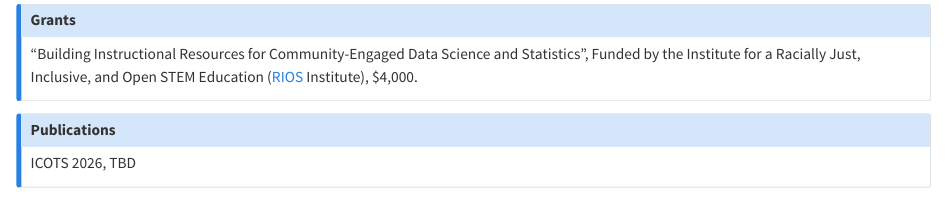
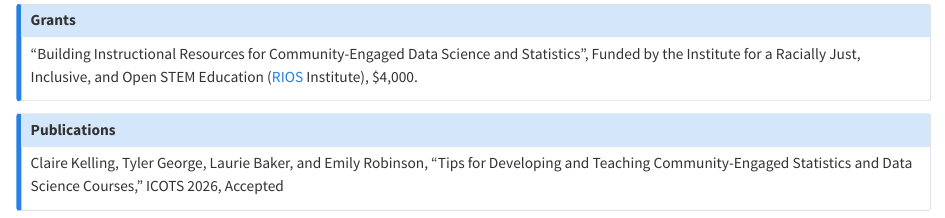
Before and after one commit to Community-Engaged-Stats-DS/CESDS_website, a Quarto document (activity.qmd): the page in a window 1100 px wide, from 1360 px down. Rendered offline with R 4.5, knitr and Pandoc in place of Quarto, with nearby package versions.

Commit message:
update ICOTS paper details

```diff
--- a/activity.qmd
+++ b/activity.qmd
@@ -94,6 +94,6 @@ Materials: <https://docs.google.com/document/d/15M3lsZ_rhm6zXKBhhfsUg2VxIe3IDJ6w
 
 ## Publications
 
-ICOTS 2026, TBD
+Claire Kelling, Tyler George, Laurie Baker, and Emily Robinson, "Tips for Developing and Teaching Community-Engaged Statistics and Data Science Courses," ICOTS 2026, Accepted
 
 :::
```
Also changed, not shown: docs/search.json, 4 other files.
